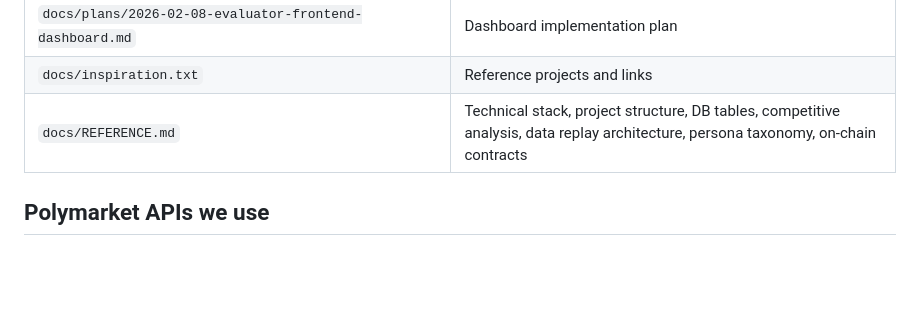
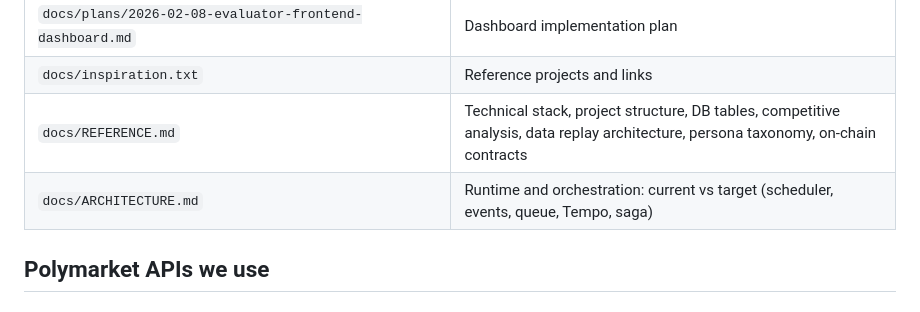
Before and after one commit to KSonny4/trader_evaluator, a Markdown page: CLAUDE.md, the part around the change. Rendered like a GitHub page; blank space fills up the shorter version.

```diff
--- a/CLAUDE.md
+++ b/CLAUDE.md
@@ -33,6 +33,7 @@ WScore Ranking → "Who to Follow" with evidence
 | `docs/plans/2026-02-08-evaluator-frontend-dashboard.md` | Dashboard implementation plan |
 | `docs/inspiration.txt` | Reference projects and links |
 | `docs/REFERENCE.md` | Technical stack, project structure, DB tables, competitive analysis, data replay architecture, persona taxonomy, on-chain contracts |
+| `docs/ARCHITECTURE.md` | Runtime and orchestration: current vs target (scheduler, events, queue, Tempo, saga) |
 
 ## Polymarket APIs we use
 
```
Also changed, not shown: docs/ARCHITECTURE.md (added, +169 -0 lines), docs/REFERENCE.md (+2 -0 lines).
